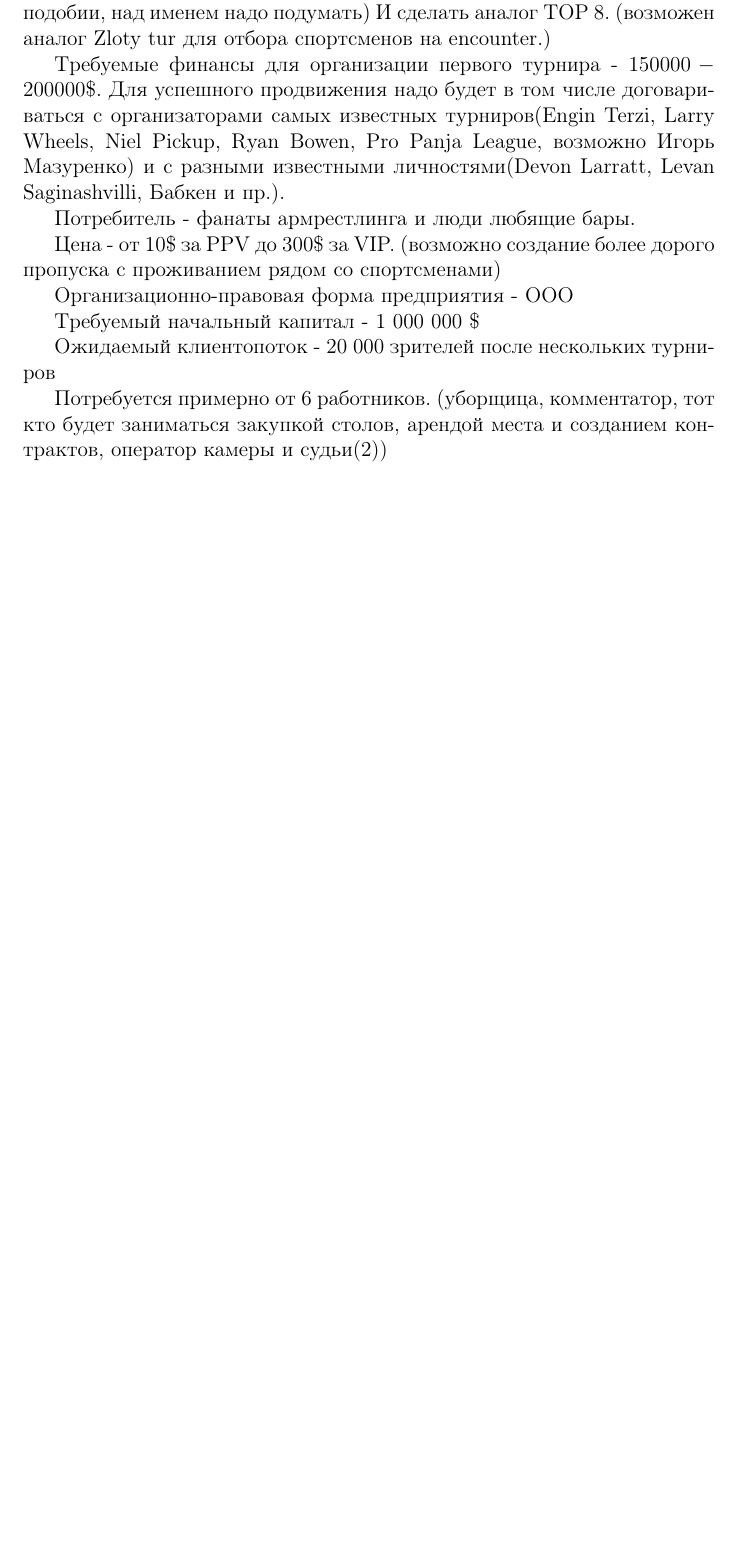
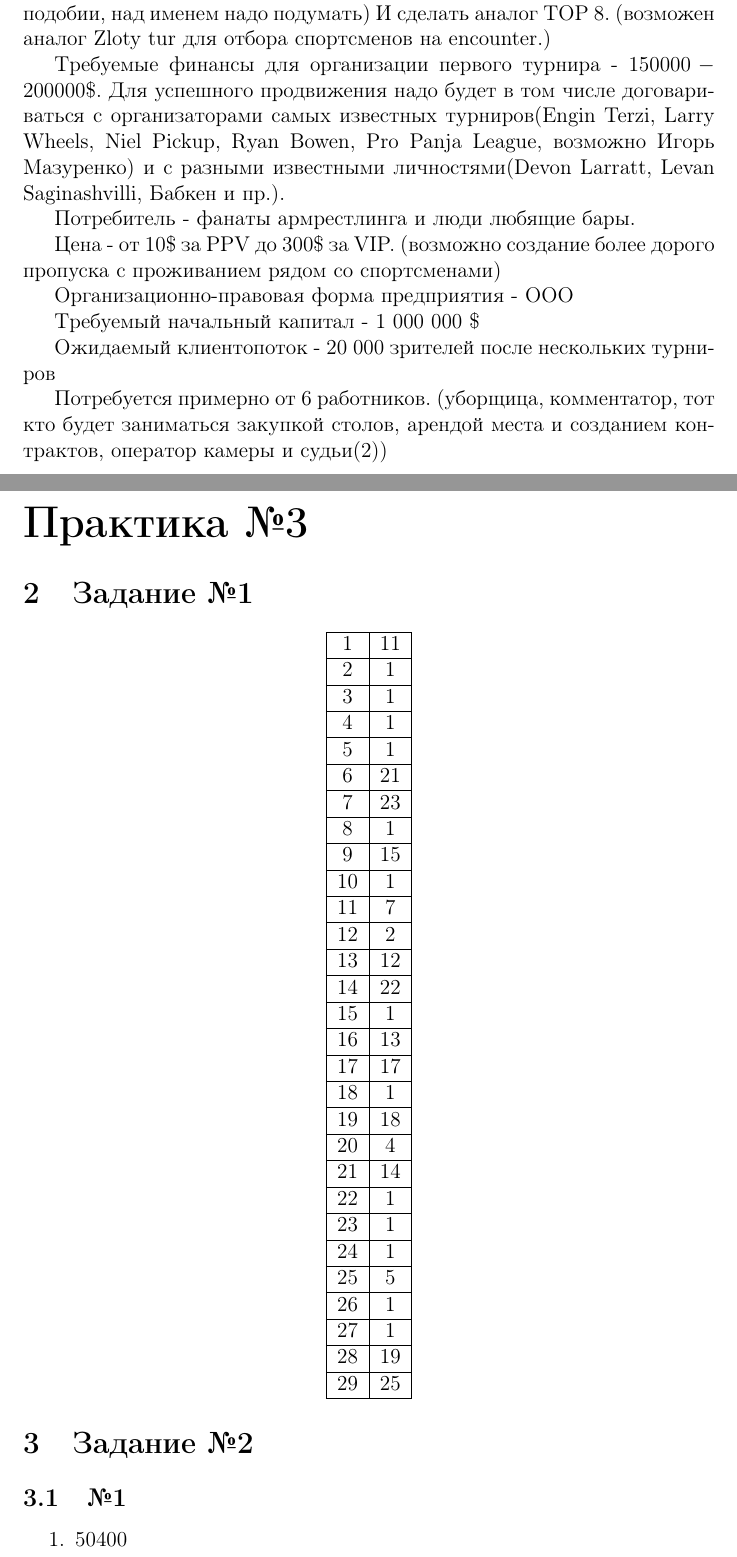
Before and after one commit to AndreyVAAVA/Economy_culture, a LaTeX document (ec.tex): part of page 7 of 7 before the commit and two parts of pages 8 and 9 of 10 after it, the two joined at a grey line, cut so that both start at the same text, the shorter picture padded with empty space. Compiled offline with pdfLaTeX.

Commit message:
Something added

```diff
--- a/ec.tex
+++ b/ec.tex
@@ -276,3 +297,76 @@
 	Ожидаемый клиентопоток - 20 000 зрителей после нескольких турниров
 
 	Потребуется примерно от 6 работников. (уборщица, комментатор, тот кто будет заниматься закупкой столов, арендой места и созданием контрактов, оператор камеры и судьи(2))
+
+	\part*{Практика №3}
+	\section{Задание №1}
+	\begin{center}
+		\begin{tabular}{ | c | c | }
+			\hline
+			1 & 11 \\
+			\hline
+			2 & 1 \\
+			\hline
+			3 & 1 \\
+			\hline
+			4 & 1 \\
+			\hline
+			5 & 1 \\
+			\hline
+			6 & 21 \\
+			\hline
+			7 & 23 \\
+			\hline
+			8 & 1 \\
+			\hline
+			9 & 15 \\
+			\hline
+			10 & 1 \\
+			\hline
+			11 & 7 \\
+			\hline
+			12 & 2 \\
+			\hline
+			13 & 12 \\
+			\hline
+			14 & 22 \\
+			\hline
+			15 & 1 \\
+			\hline
+			16 & 13 \\
+			\hline
+			17 & 17 \\
+			\hline
+			18 & 1 \\
+			\hline
+			19 & 18 \\
+			\hline
+			20 & 4 \\
+			\hline
+			21 & 14 \\
+			\hline
+			22 & 1 \\
+			\hline
+			23 & 1 \\
+			\hline
+			24 & 1 \\
+			\hline
+			25 & 5 \\
+			\hline
+			26 & 1 \\
+			\hline
+			27 & 1 \\
+			\hline
+			28 & 19 \\
+			\hline
+			29 & 25 \\
+			\hline
+		\end{tabular}
+	\end{center}
+
+	\section{Задание №2}
+
+	\subsection{№1}
+	\begin{enumerate}
+		\item $50 400$
+		\item $43 200$
```
Also changed, not shown: ec.pdf, ec.tex (35 more changed lines).
